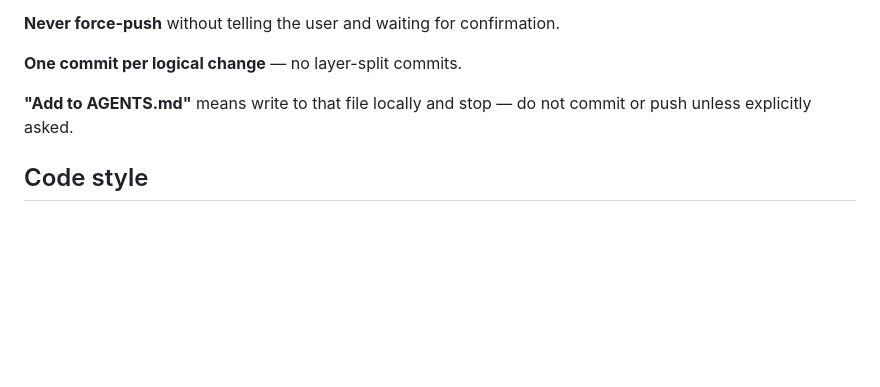
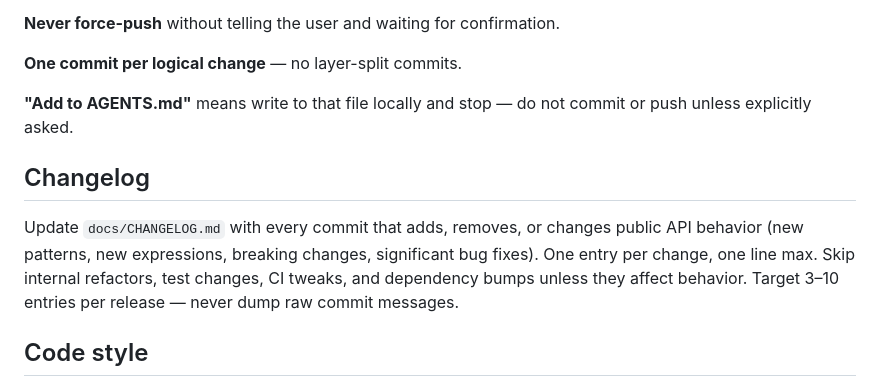
Before and after one commit to fcarvajalbrown/MaskOps, a Markdown page: CLAUDE.md, the part around the change. Drawn GitHub-style; blank space fills up the shorter version.

Commit message:
docs: add changelog update rule to CLAUDE.md

```diff
--- a/CLAUDE.md
+++ b/CLAUDE.md
@@ -13,6 +13,10 @@ This file provides guidance to Claude Code (claude.ai/code) when working with co
 **One commit per logical change** — no layer-split commits.
 
 **"Add to AGENTS.md"** means write to that file locally and stop — do not commit or push unless explicitly asked.
+
+## Changelog
+
+Update `docs/CHANGELOG.md` with every commit that adds, removes, or changes public API behavior (new patterns, new expressions, breaking changes, significant bug fixes). One entry per change, one line max. Skip internal refactors, test changes, CI tweaks, and dependency bumps unless they affect behavior. Target 3–10 entries per release — never dump raw commit messages.
 
 ## Code style
 
```
